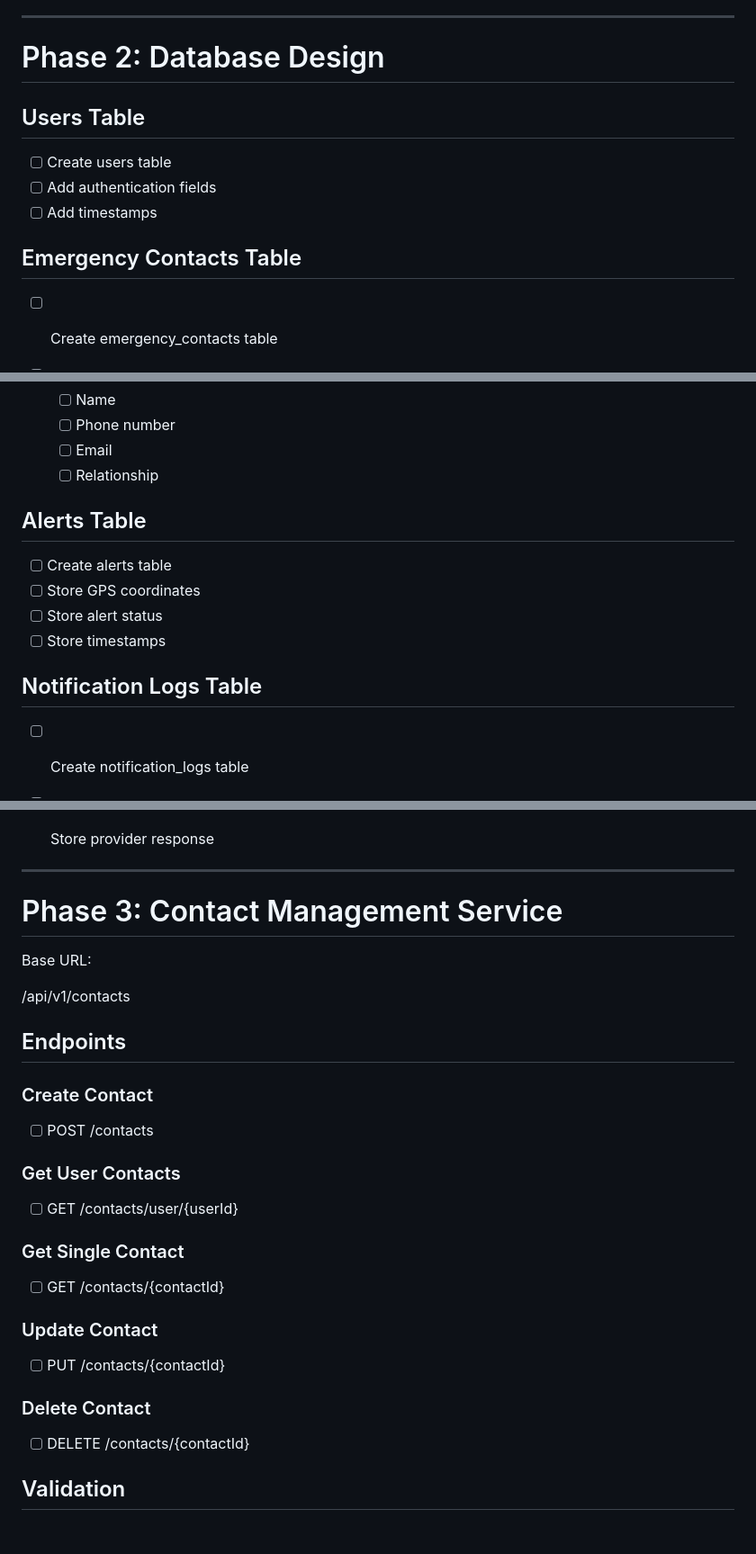
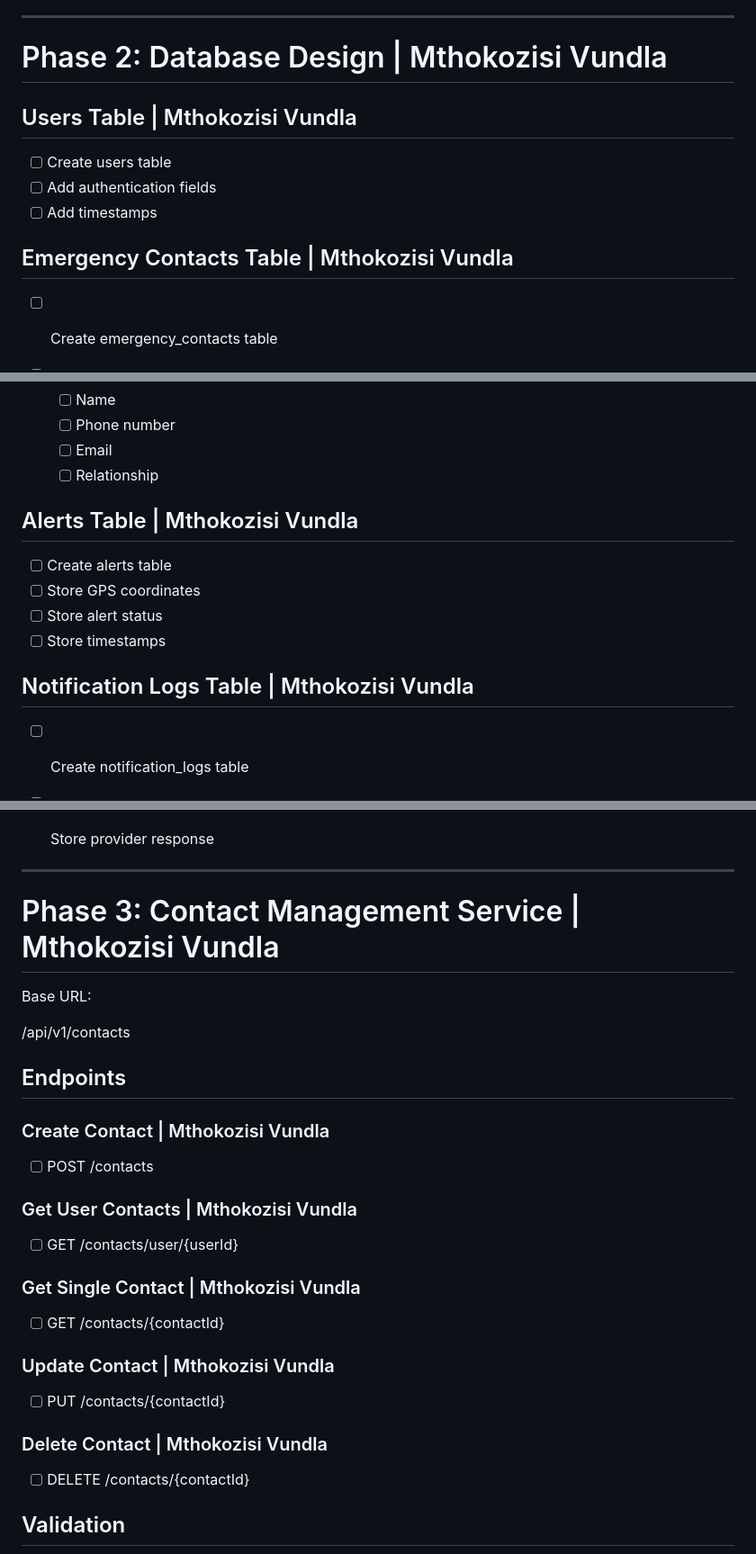
Before and after one commit to gss-ctu-g3/Panic-SA, a Markdown page: backend/readme.md, 3 parts joined by grey strips. Shown at 90% size. GitHub-like rendering; blank space fills up the shorter version.

Commit message:
Docs : i am doing this part

```diff
--- a/backend/readme.md
+++ b/backend/readme.md
@@ -16,15 +16,15 @@
 
 ---
 
-# Phase 2: Database Design
+# Phase 2: Database Design | Mthokozisi Vundla
 
-## Users Table
+## Users Table | Mthokozisi Vundla
 
 * [ ] Create users table
 * [ ] Add authentication fields
 * [ ] Add timestamps
 
-## Emergency Contacts Table
+## Emergency Contacts Table | Mthokozisi Vundla
 
 * [ ] Create emergency_contacts table
 * [ ] Link contact to user
@@ -35,14 +35,14 @@
   * [ ] Email
   * [ ] Relationship
 
-## Alerts Table
+## Alerts Table | Mthokozisi Vundla
 
 * [ ] Create alerts table
 * [ ] Store GPS coordinates
 * [ ] Store alert status
 * [ ] Store timestamps
 
-## Notification Logs Table
+## Notification Logs Table | Mthokozisi Vundla
 
 * [ ] Create notification_logs table
 * [ ] Store channel type
@@ -54,7 +54,7 @@
 
 ---
 
-# Phase 3: Contact Management Service
+# Phase 3: Contact Management Service | Mthokozisi Vundla
 
 Base URL:
 
@@ -62,23 +62,23 @@ Base URL:
 
 ## Endpoints
 
-### Create Contact
+### Create Contact | Mthokozisi Vundla
 
 * [ ] POST /contacts
 
-### Get User Contacts
+### Get User Contacts | Mthokozisi Vundla
 
 * [ ] GET /contacts/user/{userId}
 
-### Get Single Contact
+### Get Single Contact | Mthokozisi Vundla
 
 * [ ] GET /contacts/{contactId}
 
-### Update Contact
+### Update Contact | Mthokozisi Vundla
 
 * [ ] PUT /contacts/{contactId}
 
-### Delete Contact
+### Delete Contact | Mthokozisi Vundla
 
 * [ ] DELETE /contacts/{contactId}
 ## Validation
```
